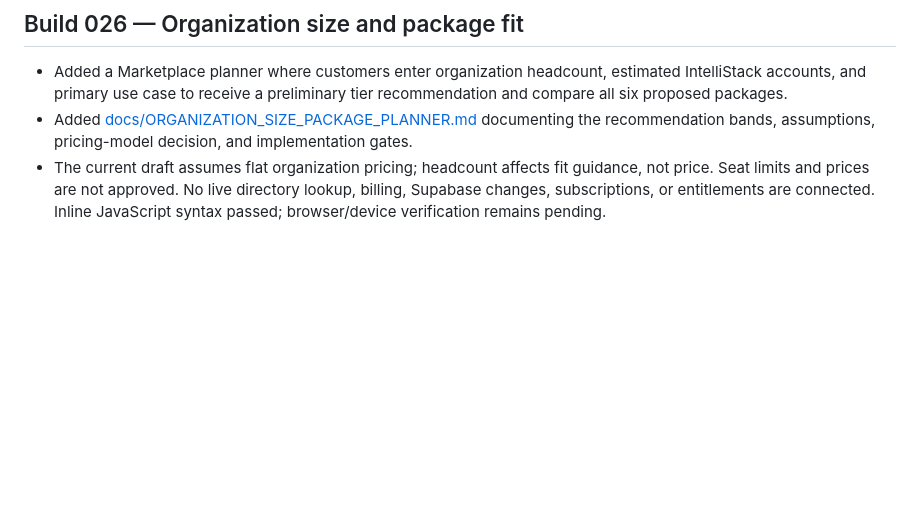
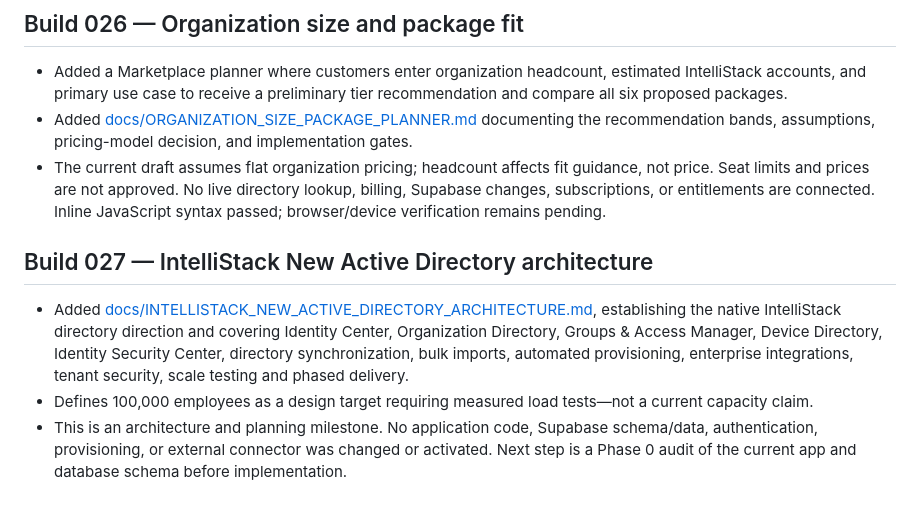
Before and after one commit to FrankMazerati/Maximus_Optimus_Global_Command_Center, a Markdown page: README.md, the part around the change. GitHub-like rendering; blank space fills up the shorter version.

Commit message:
Build 027: record IntelliStack New Active Directory architecture

```diff
--- a/README.md
+++ b/README.md
@@ -79,3 +79,9 @@ Approved login image assets can be added later using the agreed filenames:
 - Added a Marketplace planner where customers enter organization headcount, estimated IntelliStack accounts, and primary use case to receive a preliminary tier recommendation and compare all six proposed packages.
 - Added [docs/ORGANIZATION_SIZE_PACKAGE_PLANNER.md](docs/ORGANIZATION_SIZE_PACKAGE_PLANNER.md) documenting the recommendation bands, assumptions, pricing-model decision, and implementation gates.
 - The current draft assumes flat organization pricing; headcount affects fit guidance, not price. Seat limits and prices are not approved. No live directory lookup, billing, Supabase changes, subscriptions, or entitlements are connected. Inline JavaScript syntax passed; browser/device verification remains pending.
+
+
+## Build 027 — IntelliStack New Active Directory architecture
+- Added [docs/INTELLISTACK_NEW_ACTIVE_DIRECTORY_ARCHITECTURE.md](docs/INTELLISTACK_NEW_ACTIVE_DIRECTORY_ARCHITECTURE.md), establishing the native IntelliStack directory direction and covering Identity Center, Organization Directory, Groups & Access Manager, Device Directory, Identity Security Center, directory synchronization, bulk imports, automated provisioning, enterprise integrations, tenant security, scale testing and phased delivery.
+- Defines 100,000 employees as a design target requiring measured load tests—not a current capacity claim.
+- This is an architecture and planning milestone. No application code, Supabase schema/data, authentication, provisioning, or external connector was changed or activated. Next step is a Phase 0 audit of the current app and database schema before implementation.
```
